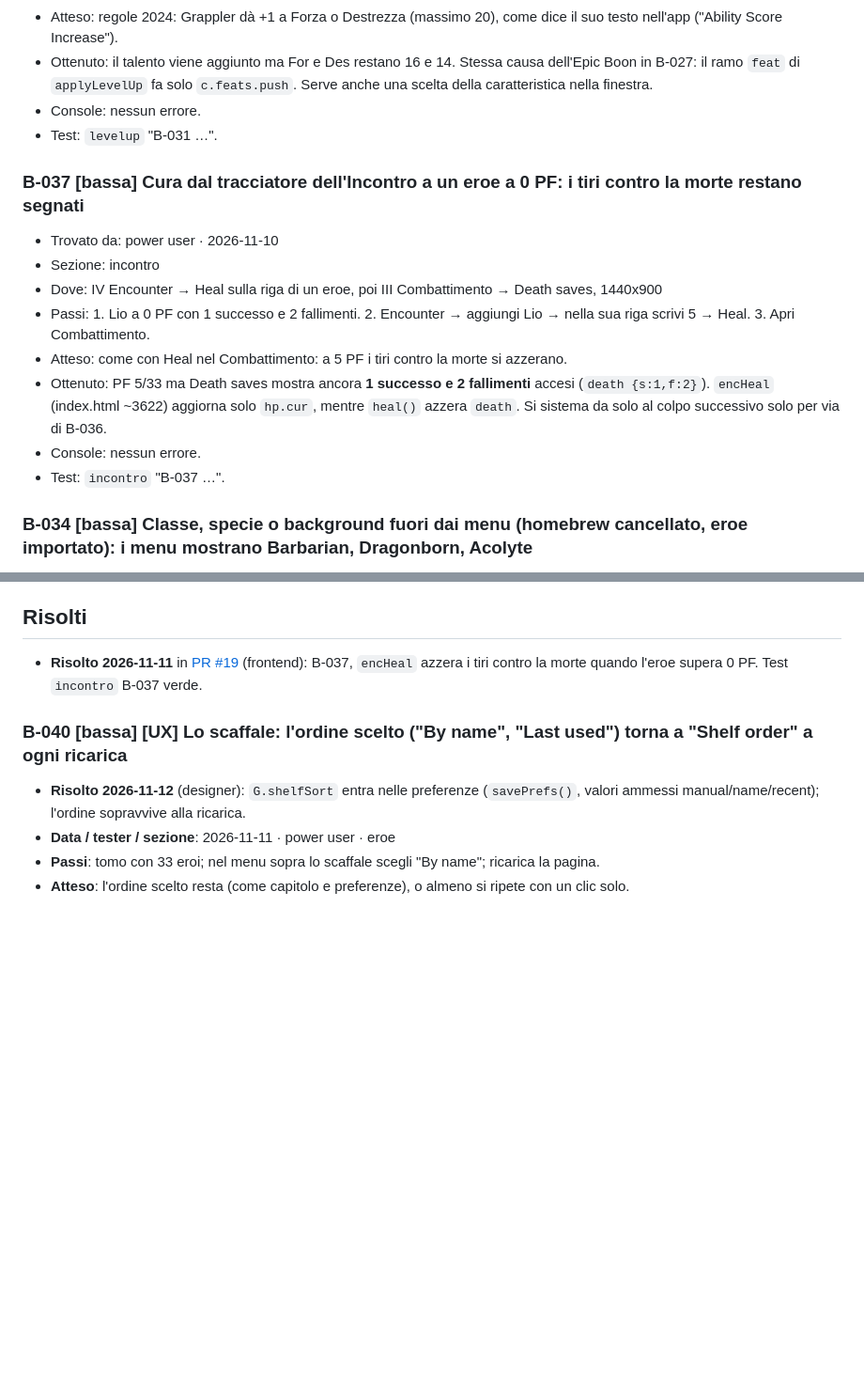
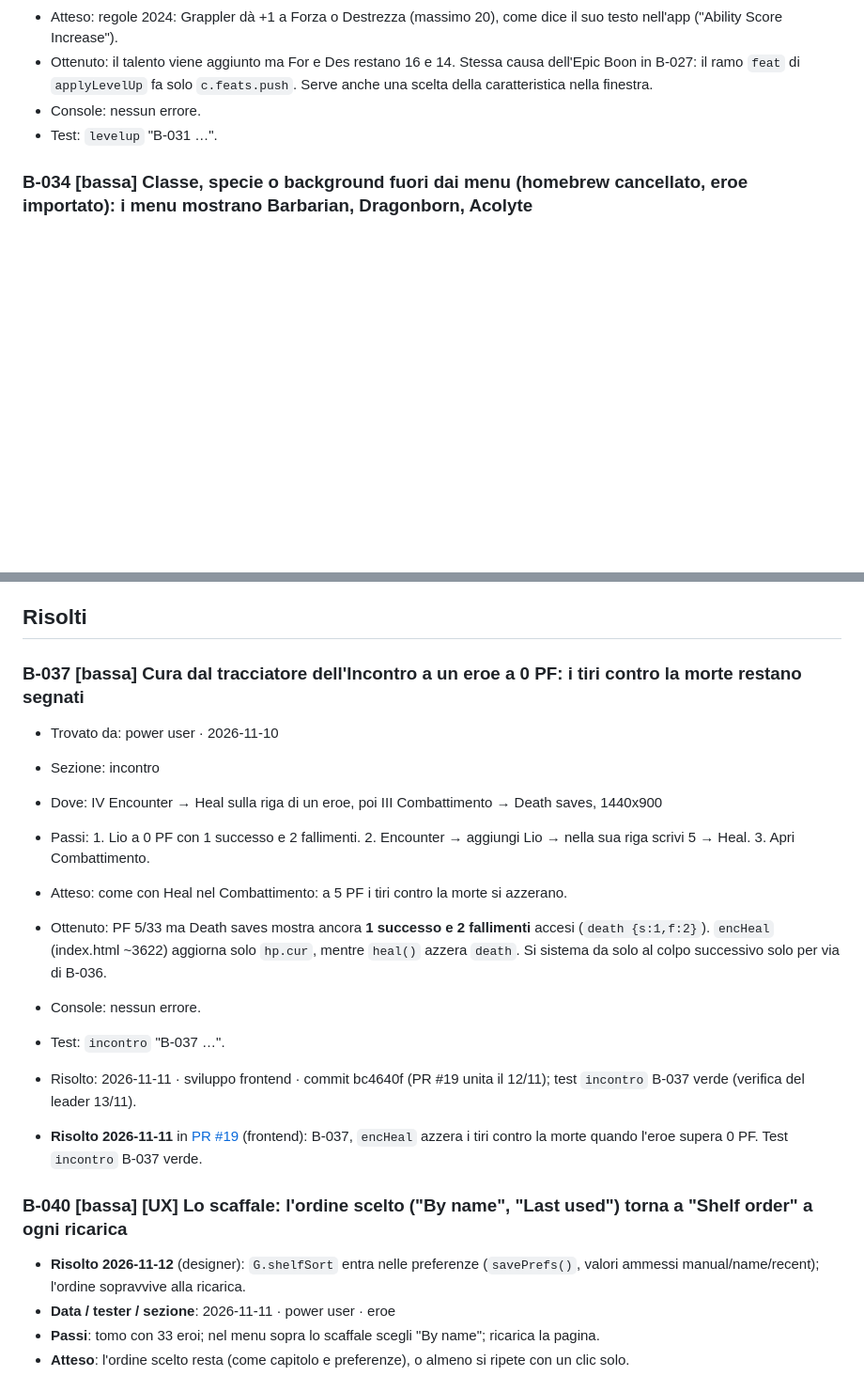
Before and after one commit to HighBrewDev/Grimoire-Of-Heroes, a Markdown page: docs/bug-beta.md, 2 parts joined by grey strips. Shown at 94% size. Rendered like a GitHub page; blank space fills up the shorter version.

```diff
--- a/docs/bug-beta.md
+++ b/docs/bug-beta.md
@@ -45,16 +45,6 @@ Quando lo sviluppo lo corregge, sposta la voce in "Risolti" con il commit.
 - Console: nessun errore.
 - Test: `levelup` "B-031 …".
 
-
-### B-037 [bassa] Cura dal tracciatore dell'Incontro a un eroe a 0 PF: i tiri contro la morte restano segnati
-- Trovato da: power user · 2026-11-10
-- Sezione: incontro
-- Dove: IV Encounter → Heal sulla riga di un eroe, poi III Combattimento → Death saves, 1440x900
-- Passi: 1. Lio a 0 PF con 1 successo e 2 fallimenti. 2. Encounter → aggiungi Lio → nella sua riga scrivi 5 → Heal. 3. Apri Combattimento.
-- Atteso: come con Heal nel Combattimento: a 5 PF i tiri contro la morte si azzerano.
-- Ottenuto: PF 5/33 ma Death saves mostra ancora **1 successo e 2 fallimenti** accesi (`death {s:1,f:2}`). `encHeal` (index.html ~3622) aggiorna solo `hp.cur`, mentre `heal()` azzera `death`. Si sistema da solo al colpo successivo solo per via di B-036.
-- Console: nessun errore.
-- Test: `incontro` "B-037 …".
 
 ### B-034 [bassa] Classe, specie o background fuori dai menu (homebrew cancellato, eroe importato): i menu mostrano Barbarian, Dragonborn, Acolyte
 - Trovato da: distruttore · 2026-11-10
@@ -134,6 +124,17 @@ Quando lo sviluppo lo corregge, sposta la voce in "Risolti" con il commit.
 -->
 
 ## Risolti
+
+### B-037 [bassa] Cura dal tracciatore dell'Incontro a un eroe a 0 PF: i tiri contro la morte restano segnati
+- Trovato da: power user · 2026-11-10
+- Sezione: incontro
+- Dove: IV Encounter → Heal sulla riga di un eroe, poi III Combattimento → Death saves, 1440x900
+- Passi: 1. Lio a 0 PF con 1 successo e 2 fallimenti. 2. Encounter → aggiungi Lio → nella sua riga scrivi 5 → Heal. 3. Apri Combattimento.
+- Atteso: come con Heal nel Combattimento: a 5 PF i tiri contro la morte si azzerano.
+- Ottenuto: PF 5/33 ma Death saves mostra ancora **1 successo e 2 fallimenti** accesi (`death {s:1,f:2}`). `encHeal` (index.html ~3622) aggiorna solo `hp.cur`, mentre `heal()` azzera `death`. Si sistema da solo al colpo successivo solo per via di B-036.
+- Console: nessun errore.
+- Test: `incontro` "B-037 …".
+- Risolto: 2026-11-11 · sviluppo frontend · commit bc4640f (PR #19 unita il 12/11); test `incontro` B-037 verde (verifica del leader 13/11).
 
 - **Risolto 2026-11-11** in [PR #19](https://github.com/HighBrewDev/Grimoire-Of-Heroes/pull/19) (frontend): B-037, `encHeal` azzera i tiri contro la morte quando l'eroe supera 0 PF. Test `incontro` B-037 verde.
 ### B-040 [bassa] [UX] Lo scaffale: l'ordine scelto ("By name", "Last used") torna a "Shelf order" a ogni ricarica
```
Also changed, not shown: docs/team-log.md (+4 -0 lines), docs/team-plan.md (+26 -30 lines).
